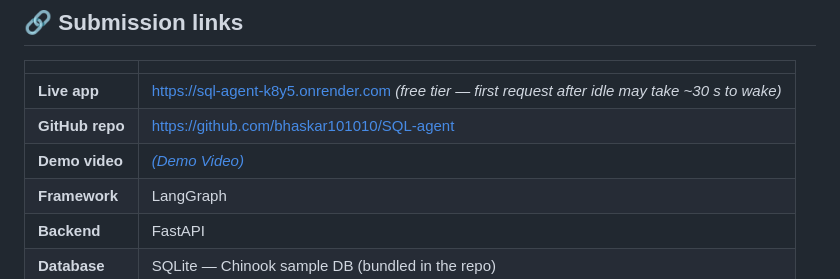
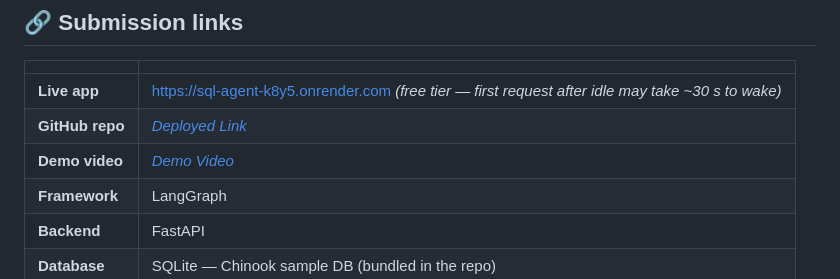
Before and after one commit to bhaskar101010/SQL-agent, a Markdown page: README.md, the part around the change. Drawn GitHub-style.

```diff
--- a/README.md
+++ b/README.md
@@ -10,8 +10,8 @@ and strictly refuses anything outside the SQL / database domain.
 | | |
 |---|---|
 | **Live app** | https://sql-agent-k8y5.onrender.com  *(free tier — first request after idle may take ~30 s to wake)* |
-| **GitHub repo** | https://github.com/bhaskar101010/SQL-agent |
-| **Demo video** | [*(Demo Video)*](https://www.loom.com/share/4c0f7de38cc548d4b7c8adaedddbbf6f) |
+| **GitHub repo** | [*Deployed Link*](https://github.com/bhaskar101010/SQL-agent) |
+| **Demo video** | [*Demo Video*](https://www.loom.com/share/4c0f7de38cc548d4b7c8adaedddbbf6f) |
 | **Framework** | LangGraph |
 | **Backend** | FastAPI |
 | **Database** | SQLite — Chinook sample DB (bundled in the repo) |
```
